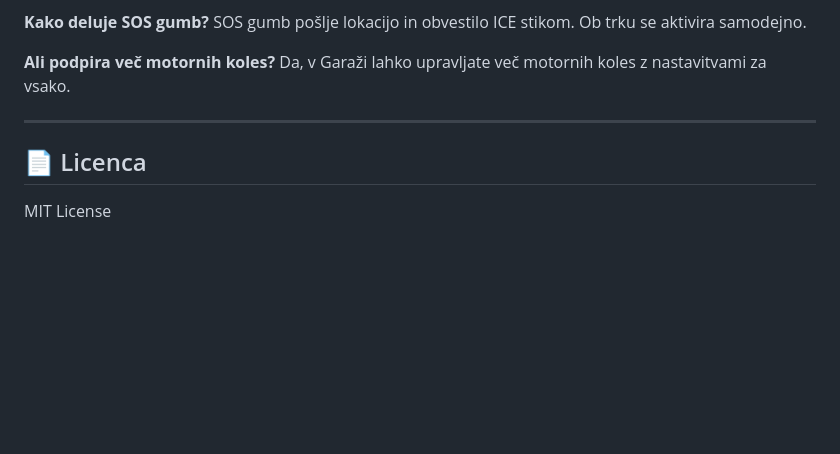
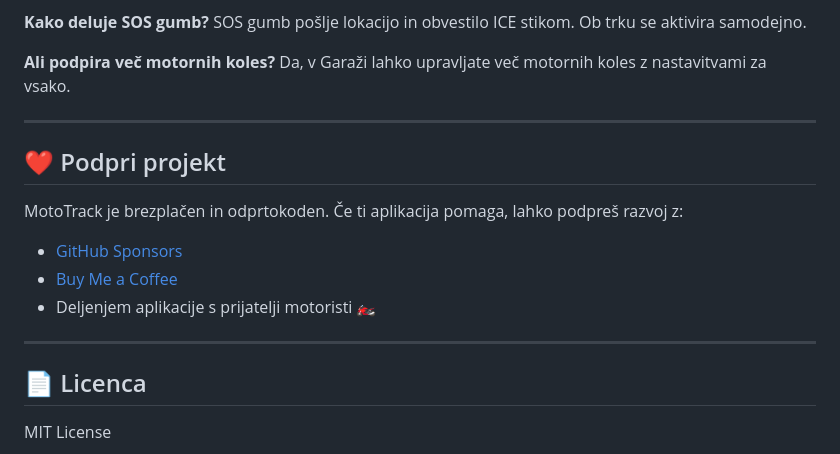
Before and after one commit to markec12345678/MotoTrack-, a Markdown page: README.md, the part around the change. Drawn GitHub-style; blank space fills up the shorter version.

Commit message:
docs: add Podpri projekt (Support) section

```diff
--- a/README.md
+++ b/README.md
@@ -408,6 +408,16 @@ Da, v Garaži lahko upravljate več motornih koles z nastavitvami za vsako.
 
 ---
 
+## ❤️ Podpri projekt
+
+MotoTrack je brezplačen in odprtokoden. Če ti aplikacija pomaga, lahko podpreš razvoj z:
+
+- [GitHub Sponsors](https://github.com/sponsors/markec12345678)
+- [Buy Me a Coffee](https://www.buymeacoffee.com/markec)
+- Deljenjem aplikacije s prijatelji motoristi 🏍️
+
+---
+
 ## 📄 Licenca
 
 MIT License
```
